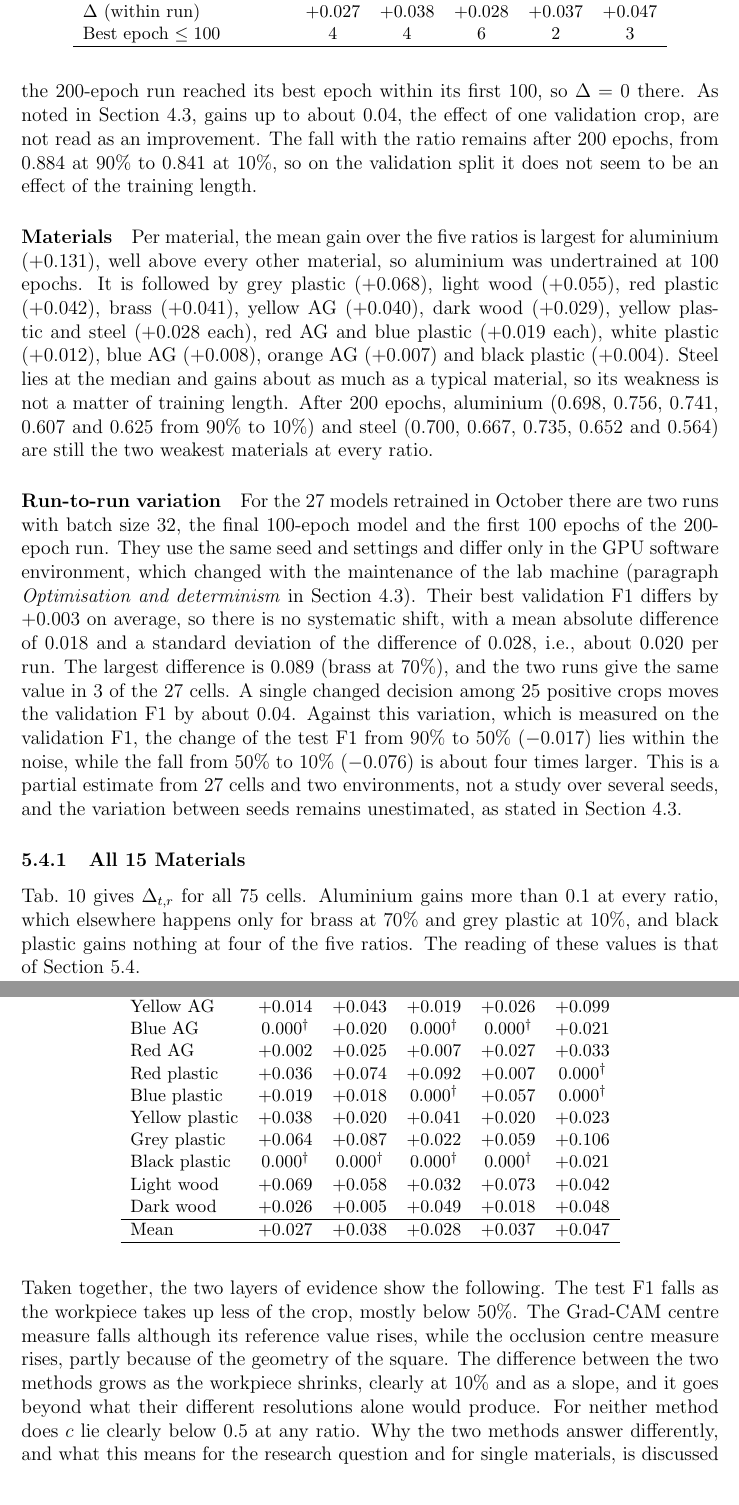
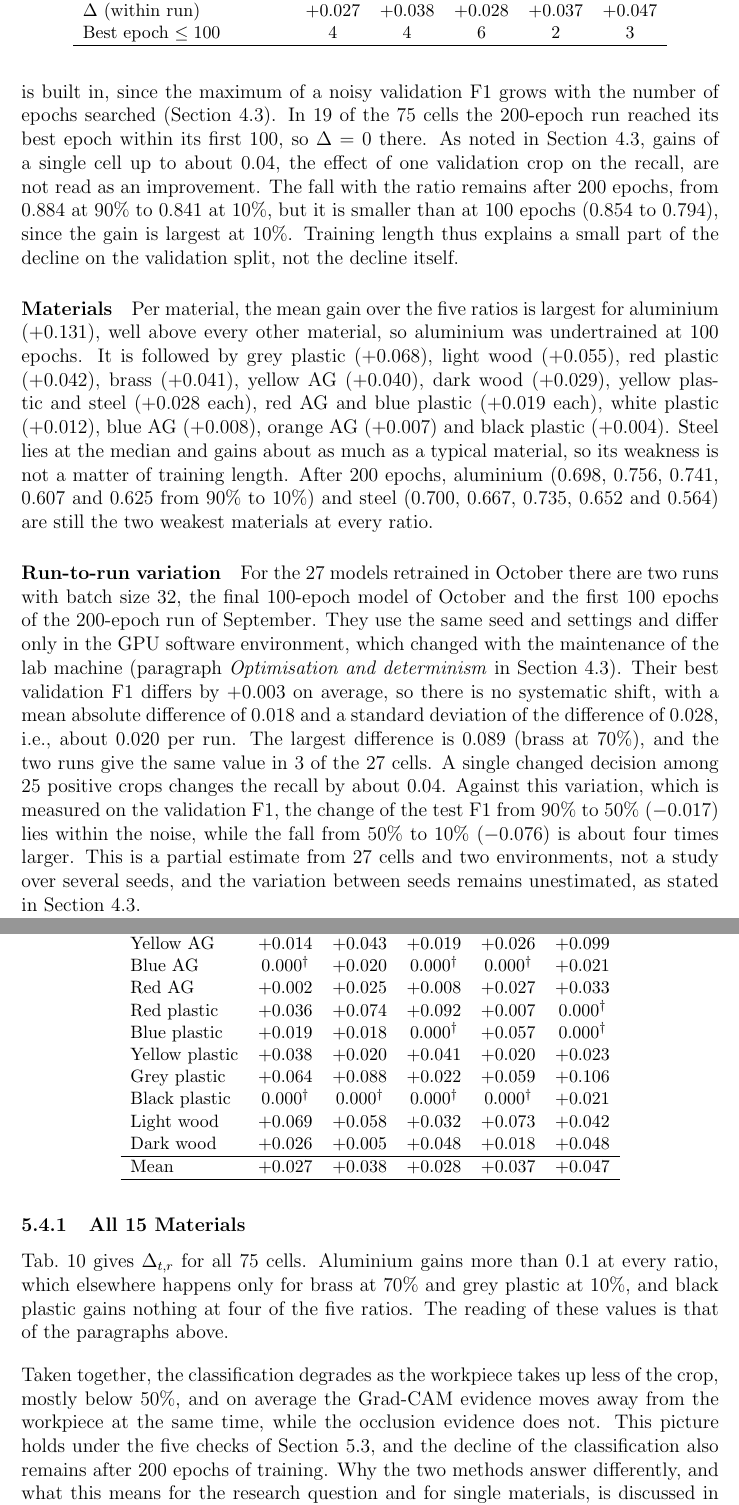
Before and after one commit to tony-joseph-ai/MyThesis, a LaTeX document (main.tex, which reads chapters/05_results.tex): two parts of pages 61 and 62 of 68, joined at a grey line, cut so that both start at the same text. Compiled offline with pdfLaTeX.

Commit message:
Ch. 5: 5.4 and closing paragraph final after review
- Closing: "decline of the classification also remains after 200 epochs"
  (heatmaps were not recomputed for the 200-epoch models).
- Overall gain: the fall with the ratio is smaller at 200 epochs; training length
  explains a small part of it. Built-in part of each gain stated.
- 0.04 rule applies to single cells and to the recall (as in Ch. 4).
- Run-to-run: dates of the two runs.
- Tab. 10: three cells rounded once from the unrounded histories
  (red AG 50% 0.008, grey plastic 70% 0.088, dark wood 50% 0.048).

Co-Authored-By: Claude Opus 5.5 <noreply@anthropic.com>
Claude-Session: https://claude.ai/code/session_01JVjKPy4yxTVCMvRw2KK9yb

```diff
--- a/chapters/05_results.tex
+++ b/chapters/05_results.tex
@@ -646,12 +646,16 @@ Best epoch $\le 100$ & 4 & 4 & 6 & 2 & 3 \\
 
 \paragraph{Overall gain}
 The mean gain over all 75 cells is $+0.035$, with values from 0.000 to $+0.175$. No
-gain is negative, which holds by construction, and in 19 of the 75 cells the
-200-epoch run reached its best epoch within its first 100, so $\Delta = 0$ there. As
-noted in Section~\ref{sec:methodology-200epoch}, gains up to about 0.04, the effect of
-one validation crop, are not read as an improvement. The fall with the ratio remains
-after 200 epochs, from 0.884 at 90\% to 0.841 at 10\%, so on the validation split it
-does not seem to be an effect of the training length.
+gain is negative, which holds by construction, and part of each gain is built in,
+since the maximum of a noisy validation F1 grows with the number of epochs searched
+(Section~\ref{sec:methodology-200epoch}). In 19 of the 75 cells the 200-epoch run
+reached its best epoch within its first 100, so $\Delta = 0$ there. As noted in
+Section~\ref{sec:methodology-200epoch}, gains of a single cell up to about 0.04, the
+effect of one validation crop on the recall, are not read as an improvement. The fall
+with the ratio remains after 200 epochs, from 0.884 at 90\% to 0.841 at 10\%, but it is
+smaller than at 100 epochs (0.854 to 0.794), since the gain is largest at 10\%.
+Training length thus explains a small part of the decline on the validation split, not
+the decline itself.
 
 \paragraph{Materials}
 Per material, the mean gain over the five ratios is largest for aluminium ($+0.131$),
@@ -667,15 +671,16 @@ two weakest materials at every ratio.
 
 \paragraph{Run-to-run variation}
 For the 27 models retrained in October there are two runs with batch size 32, the
-final 100-epoch model and the first 100 epochs of the 200-epoch run. They use the same
+final 100-epoch model of October and the first 100 epochs of the 200-epoch run of
+September. They use the same
 seed and settings and differ only in the GPU software environment, which changed with
 the maintenance of the lab machine (paragraph \emph{Optimisation and determinism} in
 Section~\ref{sec:methodology-training}). Their best validation F1 differs by $+0.003$ on average,
 so there is no systematic shift, with a mean absolute difference of 0.018 and a
 standard deviation of the difference of 0.028, i.e., about 0.020 per run. The largest
 difference is 0.089 (brass at 70\%), and the two runs give the same value in 3 of the
-27 cells. A single changed decision among 25 positive crops moves the validation F1 by
-about 0.04. Against this variation, which is measured on the validation F1, the change
+27 cells. A single changed decision among 25 positive crops changes the recall by about
+0.04. Against this variation, which is measured on the validation F1, the change
 of the test F1 from 90\% to 50\%
 ($-0.017$) lies within the noise, while the fall from 50\% to 10\% ($-0.076$) is about
 four times larger. This is a partial estimate from 27 cells and two environments, not a
@@ -688,7 +693,7 @@ stated in Section~\ref{sec:methodology-training}.
 Tab.~\ref{tab:200epoch-full} gives $\Delta_{t,r}$ for all 75 cells. Aluminium gains
 more than 0.1 at every ratio, which elsewhere happens only for brass at 70\% and grey
 plastic at 10\%, and black plastic gains nothing at four of the five ratios. The reading of these values is that of
-Section~\ref{sec:results-200epoch}.
+the paragraphs above.
 
 \begin{table}[tbp]
 \centering
@@ -711,14 +716,14 @@ Steel           & $+0.002$ & $0.000^{\dagger}$ & $+0.033$ & $+0.021$ & $+0.084$
 Orange AG       & $0.000^{\dagger}$ & $0.000^{\dagger}$ & $0.000^{\dagger}$ & $+0.016$ & $+0.020$ \\
 Yellow AG       & $+0.014$ & $+0.043$ & $+0.019$ & $+0.026$ & $+0.099$ \\
 Blue AG         & $0.000^{\dagger}$ & $+0.020$ & $0.000^{\dagger}$ & $0.000^{\dagger}$ & $+0.021$ \\
-Red AG          & $+0.002$ & $+0.025$ & $+0.007$ & $+0.027$ & $+0.033$ \\
+Red AG          & $+0.002$ & $+0.025$ & $+0.008$ & $+0.027$ & $+0.033$ \\
 Red plastic     & $+0.036$ & $+0.074$ & $+0.092$ & $+0.007$ & $0.000^{\dagger}$ \\
 Blue plastic    & $+0.019$ & $+0.018$ & $0.000^{\dagger}$ & $+0.057$ & $0.000^{\dagger}$ \\
 Yellow plastic  & $+0.038$ & $+0.020$ & $+0.041$ & $+0.020$ & $+0.023$ \\
-Grey plastic    & $+0.064$ & $+0.087$ & $+0.022$ & $+0.059$ & $+0.106$ \\
+Grey plastic    & $+0.064$ & $+0.088$ & $+0.022$ & $+0.059$ & $+0.106$ \\
 Black plastic   & $0.000^{\dagger}$ & $0.000^{\dagger}$ & $0.000^{\dagger}$ & $0.000^{\dagger}$ & $+0.021$ \\
 Light wood      & $+0.069$ & $+0.058$ & $+0.032$ & $+0.073$ & $+0.042$ \\
-Dark wood       & $+0.026$ & $+0.005$ & $+0.049$ & $+0.018$ & $+0.048$ \\
+Dark wood       & $+0.026$ & $+0.005$ & $+0.048$ & $+0.018$ & $+0.048$ \\
 \hline
 Mean           & $+0.027$ & $+0.038$ & $+0.028$ & $+0.037$ & $+0.047$ \\
 \hline
@@ -728,12 +733,11 @@ Mean           & $+0.027$ & $+0.038$ & $+0.028$ & $+0.037$ & $+0.047$ \\
 % ============================================================================
 \bigskip
 \noindent
-Taken together, the two layers of evidence show the following. The test F1 falls as the workpiece
-takes up less of the crop, mostly below 50\%. The Grad-CAM centre measure falls
-although its reference value rises, while the occlusion centre measure rises, partly
-because of the geometry of the square. The difference between the two methods grows as
-the workpiece shrinks, clearly at 10\% and as a slope, and it goes beyond what their
-different resolutions alone would produce. For neither method does $c$ lie clearly
-below 0.5 at any ratio. Why the two methods answer differently, and what this means for
-the research question and for single materials, is discussed in
-Sections~\ref{sec:discussion-answer} and~\ref{sec:discussion-material}.
+Taken together, the classification degrades as the workpiece takes up less of the crop,
+mostly below 50\%, and on average the Grad-CAM evidence moves away from the workpiece at
+the same time, while the occlusion evidence does not. This picture holds under the five
+checks of Section~\ref{sec:results-robustness}, and the decline of the classification
+also remains after 200 epochs of training. Why
+the two methods answer differently, and what this means for the research question and
+for single materials, is discussed in Sections~\ref{sec:discussion-answer}
+and~\ref{sec:discussion-material}.
```
